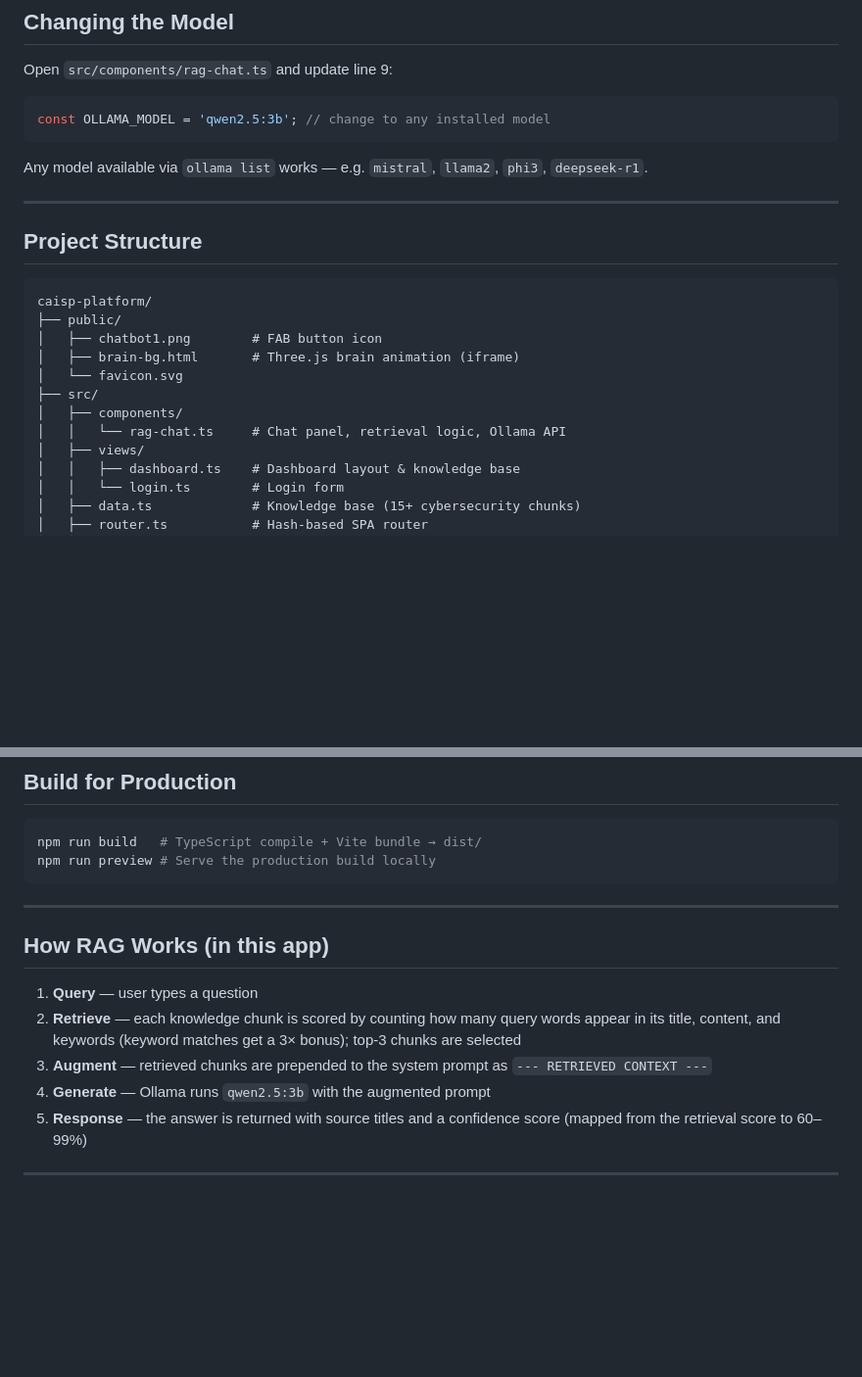
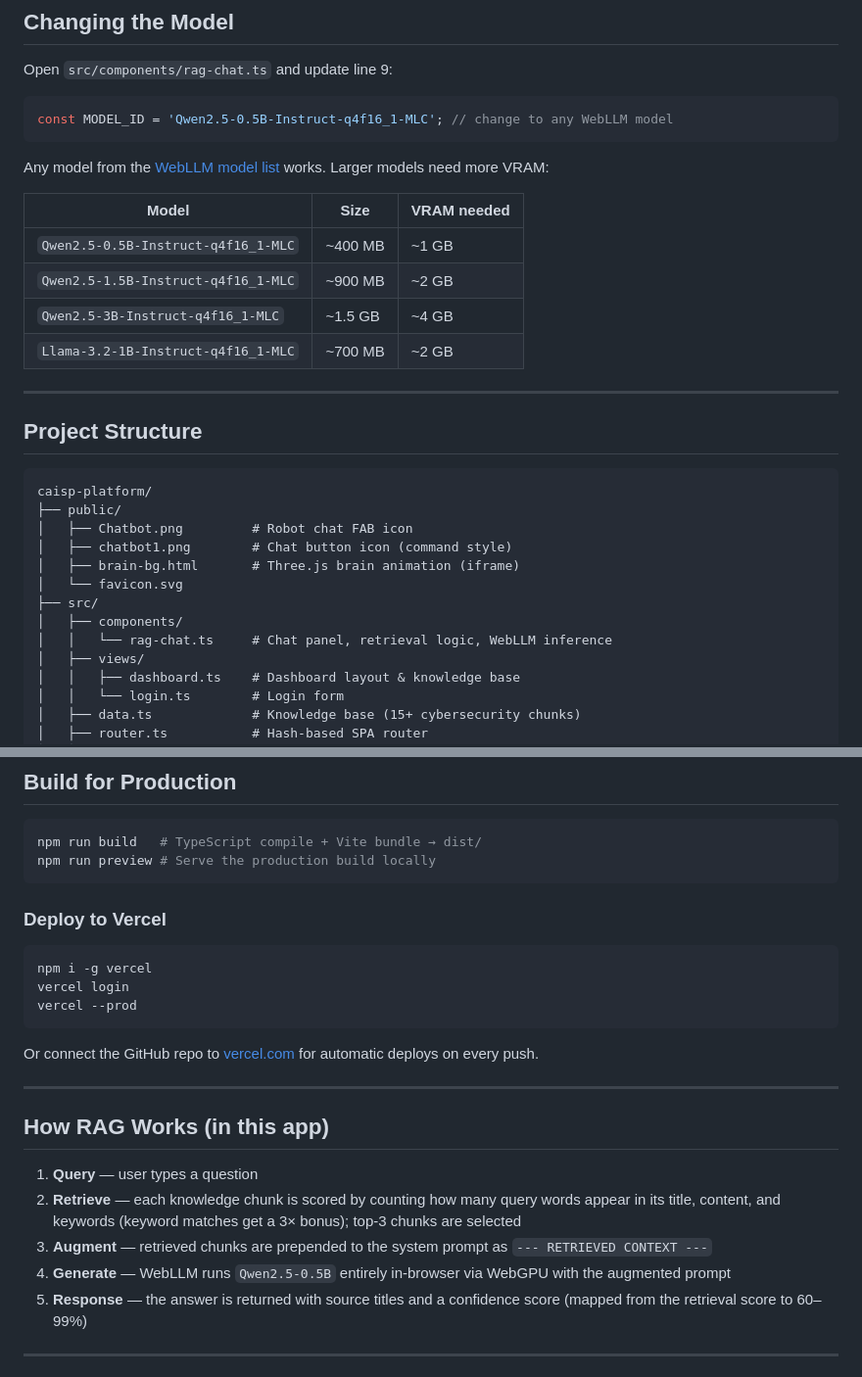
Before and after one commit to Aditya-kukreti-ba/RAG-tester, a Markdown page: README.md, 2 parts joined by grey strips. Shown at 98% size. Rendered like a GitHub page; blank space fills up the shorter version.

````diff
--- a/README.md
+++ b/README.md
@@ -115,10 +142,17 @@ Open `http://localhost:5173` (or whichever port Vite picks).
 Open `src/components/rag-chat.ts` and update line 9:
 
 ```ts
-const OLLAMA_MODEL = 'qwen2.5:3b'; // change to any installed model
+const MODEL_ID = 'Qwen2.5-0.5B-Instruct-q4f16_1-MLC'; // change to any WebLLM model
 ```
 
-Any model available via `ollama list` works — e.g. `mistral`, `llama2`, `phi3`, `deepseek-r1`.
+Any model from the [WebLLM model list](https://github.com/mlc-ai/web-llm/blob/main/src/config.ts) works. Larger models need more VRAM:
+
+| Model | Size | VRAM needed |
+|---|---|---|
+| `Qwen2.5-0.5B-Instruct-q4f16_1-MLC` | ~400 MB | ~1 GB |
+| `Qwen2.5-1.5B-Instruct-q4f16_1-MLC` | ~900 MB | ~2 GB |
+| `Qwen2.5-3B-Instruct-q4f16_1-MLC` | ~1.5 GB | ~4 GB |
+| `Llama-3.2-1B-Instruct-q4f16_1-MLC` | ~700 MB | ~2 GB |
 
 ---
 
@@ -127,12 +161,13 @@ Any model available via `ollama list` works — e.g. `mistral`, `llama2`, `phi3`
 ```
 caisp-platform/
 ├── public/
-│   ├── chatbot1.png        # FAB button icon
+│   ├── Chatbot.png         # Robot chat FAB icon
+│   ├── chatbot1.png        # Chat button icon (command style)
 │   ├── brain-bg.html       # Three.js brain animation (iframe)
 │   └── favicon.svg
 ├── src/
 │   ├── components/
-│   │   └── rag-chat.ts     # Chat panel, retrieval logic, Ollama API
+│   │   └── rag-chat.ts     # Chat panel, retrieval logic, WebLLM inference
 │   ├── views/
 │   │   ├── dashboard.ts    # Dashboard layout & knowledge base
 │   │   └── login.ts        # Login form
@@ -155,6 +190,16 @@ npm run build   # TypeScript compile + Vite bundle → dist/
 npm run preview # Serve the production build locally
 ```
 
+### Deploy to Vercel
+
+```bash
+npm i -g vercel
+vercel login
+vercel --prod
+```
+
+Or connect the GitHub repo to [vercel.com](https://vercel.com) for automatic deploys on every push.
+
 ---
 
 ## How RAG Works (in this app)
@@ -162,7 +207,7 @@ npm run preview # Serve the production build locally
 1. **Query** — user types a question
 2. **Retrieve** — each knowledge chunk is scored by counting how many query words appear in its title, content, and keywords (keyword matches get a 3× bonus); top-3 chunks are selected
 3. **Augment** — retrieved chunks are prepended to the system prompt as `--- RETRIEVED CONTEXT ---`
-4. **Generate** — Ollama runs `qwen2.5:3b` with the augmented prompt
+4. **Generate** — WebLLM runs `Qwen2.5-0.5B` entirely in-browser via WebGPU with the augmented prompt
 5. **Response** — the answer is returned with source titles and a confidence score (mapped from the retrieval score to 60–99%)
 
 ---
````
Also changed, not shown: other parts of README.md (+47 -20 lines).
